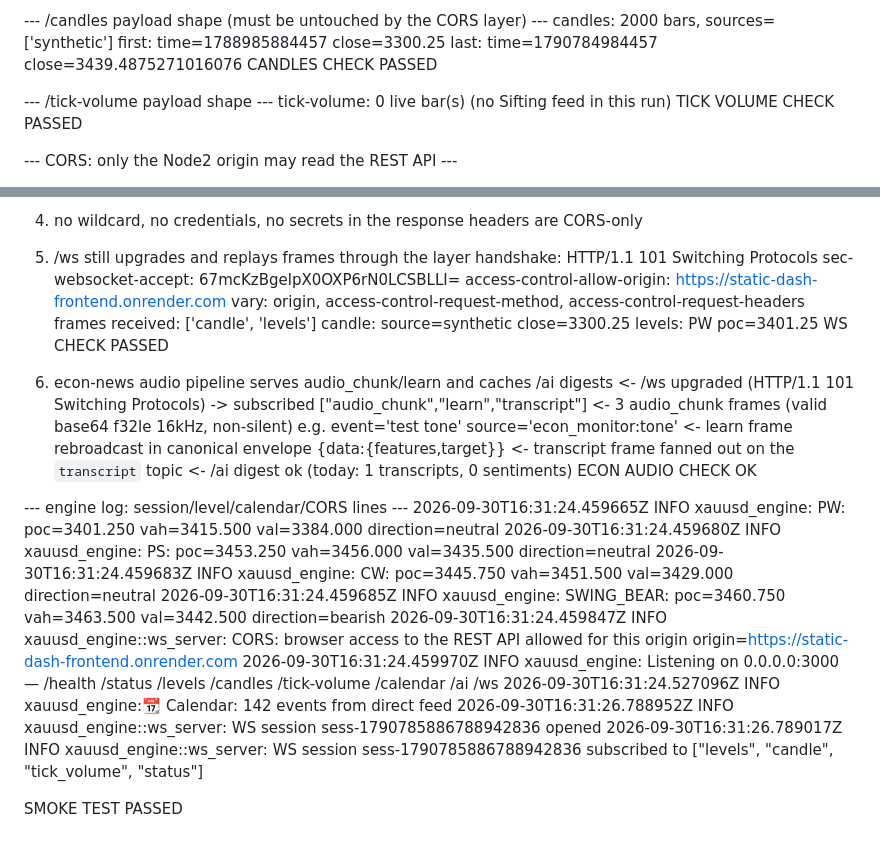
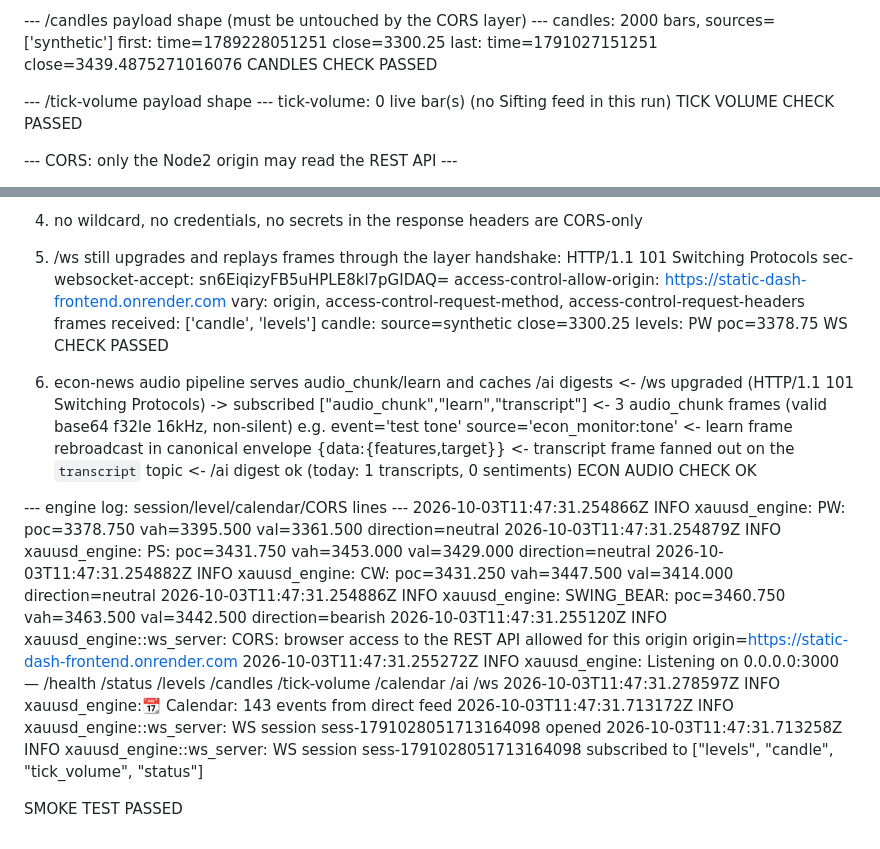
Before and after one commit to sergeabchiyt-cyber/Bot, a Markdown page: ci/PROOF.md, 2 parts joined by grey strips. Drawn GitHub-style.

```diff
--- a/ci/PROOF.md
+++ b/ci/PROOF.md
@@ -233,8 +243,8 @@ CALENDAR CHECK PASSED
 
 --- /candles payload shape (must be untouched by the CORS layer) ---
 candles: 2000 bars, sources=['synthetic']
-first: time=1788985884457 close=3300.25
-last:  time=1790784984457 close=3439.4875271016076
+first: time=1789228051251 close=3300.25
+last:  time=1791027151251 close=3439.4875271016076
 CANDLES CHECK PASSED
 
 --- /tick-volume payload shape ---
@@ -265,12 +275,12 @@ TICK VOLUME CHECK PASSED
   headers are CORS-only
 5) /ws still upgrades and replays frames through the layer
 handshake: HTTP/1.1 101 Switching Protocols
-  sec-websocket-accept: 67mcKzBgelpX0OXP6rN0LCSBLLI=
+  sec-websocket-accept: sn6EiqizyFB5uHPLE8kl7pGIDAQ=
   access-control-allow-origin: https://static-dash-frontend.onrender.com
   vary: origin, access-control-request-method, access-control-request-headers
 frames received: ['candle', 'levels']
 candle: source=synthetic close=3300.25
-levels: PW poc=3401.25
+levels: PW poc=3378.75
 WS CHECK PASSED
 
 6) econ-news audio pipeline serves audio_chunk/learn and caches /ai digests
@@ -284,14 +294,14 @@ WS CHECK PASSED
 ECON AUDIO CHECK OK
 
 --- engine log: session/level/calendar/CORS lines ---
-2026-09-30T16:31:24.459665Z  INFO xauusd_engine: PW: poc=3401.250 vah=3415.500 val=3384.000 direction=neutral
-2026-09-30T16:31:24.459680Z  INFO xauusd_engine: PS: poc=3453.250 vah=3456.000 val=3435.500 direction=neutral
-2026-09-30T16:31:24.459683Z  INFO xauusd_engine: CW: poc=3445.750 vah=3451.500 val=3429.000 direction=neutral
-2026-09-30T16:31:24.459685Z  INFO xauusd_engine: SWING_BEAR: poc=3460.750 vah=3463.500 val=3442.500 direction=bearish
-2026-09-30T16:31:24.459847Z  INFO xauusd_engine::ws_server: CORS: browser access to the REST API allowed for this origin origin=https://static-dash-frontend.onrender.com
-2026-09-30T16:31:24.459970Z  INFO xauusd_engine: Listening on 0.0.0.0:3000 — /health /status /levels /candles /tick-volume /calendar /ai /ws
-2026-09-30T16:31:24.527096Z  INFO xauusd_engine::calendar: Calendar: 142 events from direct feed
-2026-09-30T16:31:26.788952Z  INFO xauusd_engine::ws_server: WS session sess-1790785886788942836 opened
-2026-09-30T16:31:26.789017Z  INFO xauusd_engine::ws_server: WS session sess-1790785886788942836 subscribed to ["levels", "candle", "tick_volume", "status"]
+2026-10-03T11:47:31.254866Z  INFO xauusd_engine: PW: poc=3378.750 vah=3395.500 val=3361.500 direction=neutral
+2026-10-03T11:47:31.254879Z  INFO xauusd_engine: PS: poc=3431.750 vah=3453.000 val=3429.000 direction=neutral
+2026-10-03T11:47:31.254882Z  INFO xauusd_engine: CW: poc=3431.250 vah=3447.500 val=3414.000 direction=neutral
+2026-10-03T11:47:31.254886Z  INFO xauusd_engine: SWING_BEAR: poc=3460.750 vah=3463.500 val=3442.500 direction=bearish
+2026-10-03T11:47:31.255120Z  INFO xauusd_engine::ws_server: CORS: browser access to the REST API allowed for this origin origin=https://static-dash-frontend.onrender.com
+2026-10-03T11:47:31.255272Z  INFO xauusd_engine: Listening on 0.0.0.0:3000 — /health /status /levels /candles /tick-volume /calendar /ai /ws
+2026-10-03T11:47:31.278597Z  INFO xauusd_engine::calendar: Calendar: 143 events from direct feed
+2026-10-03T11:47:31.713172Z  INFO xauusd_engine::ws_server: WS session sess-1791028051713164098 opened
+2026-10-03T11:47:31.713258Z  INFO xauusd_engine::ws_server: WS session sess-1791028051713164098 subscribed to ["levels", "candle", "tick_volume", "status"]
 
 SMOKE TEST PASSED
```
Also changed, not shown: other parts of ci/PROOF.md (+76 -66 lines).
